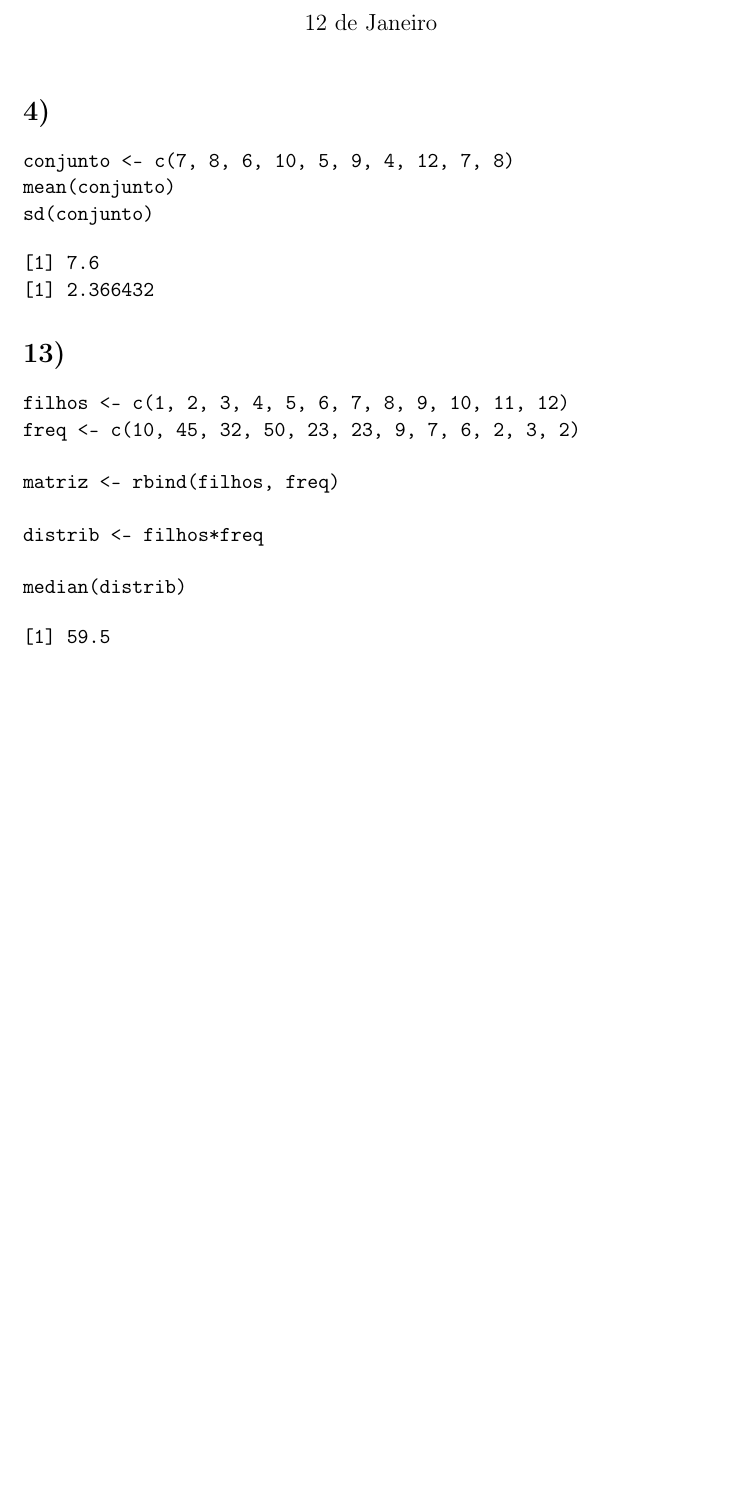
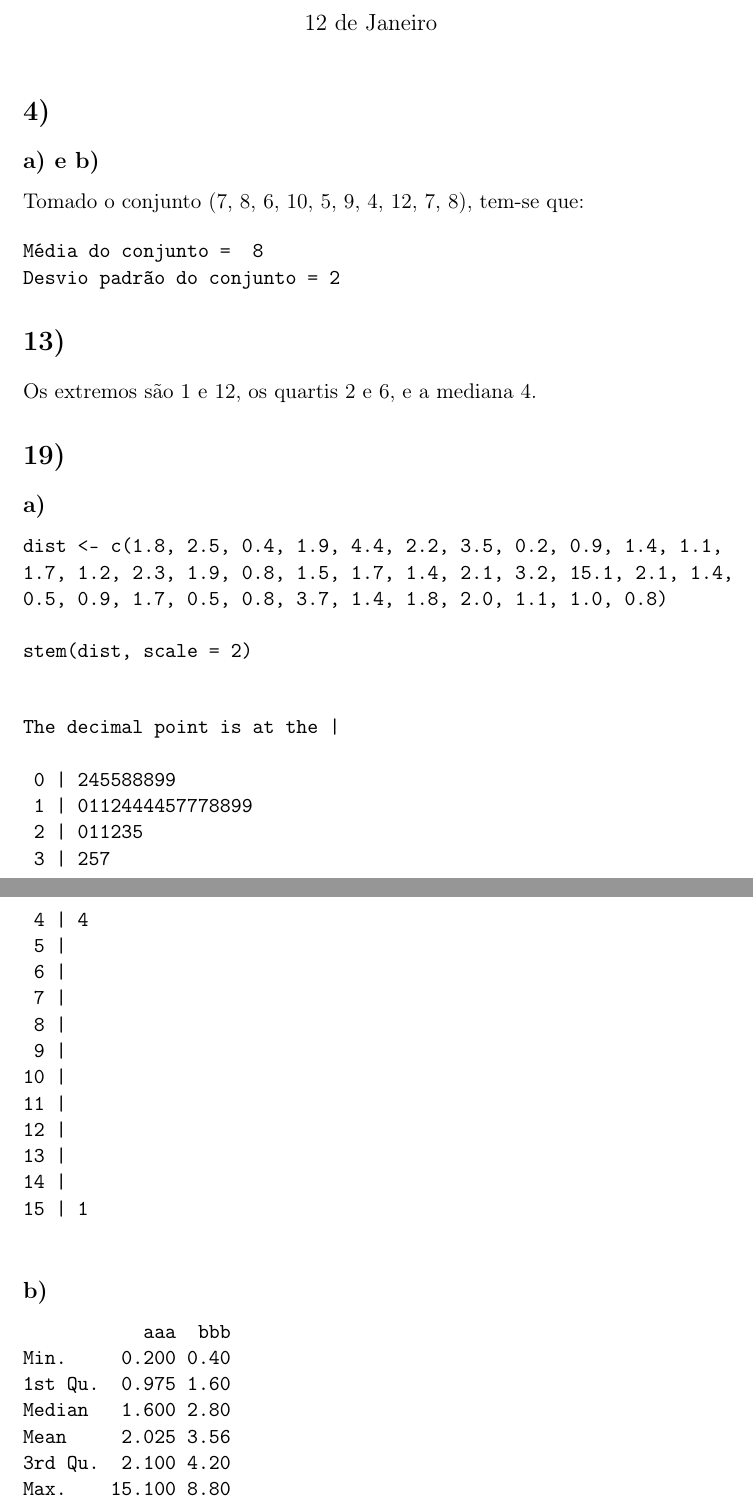
Before and after one commit to AdrielBenati/intro-estatistica, a LaTeX document (lista2/resolução/lista.tex): part of the page before the commit and two parts of pages 1 and 2 of 3 after it, the two joined at a grey line, cut so that both start at the same text, the shorter picture padded with empty space. Compiled offline with pdfLaTeX.

Commit message:
Adiciona boxplot; arquivo ainda bagunçado

```diff
--- a/lista2/resolução/lista.tex
+++ b/lista2/resolução/lista.tex
@@ -29,33 +29,70 @@
 \maketitle
 
 \section*{4)}
-\label{sec:org08bee53}
+\label{sec:orgcd07a13}
+
+\subsection*{a) e b)}
+\label{sec:org6e8c663}
+
+Tomado o conjunto (7, 8, 6, 10, 5, 9, 4, 12, 7, 8), tem-se que:
 
 \begin{verbatim}
-conjunto <- c(7, 8, 6, 10, 5, 9, 4, 12, 7, 8)
-mean(conjunto)
-sd(conjunto)
+Média do conjunto =  8
+Desvio padrão do conjunto = 2
+\end{verbatim}
+
+\section*{13)}
+\label{sec:orgbeb687d}
+
+Os extremos são 1 e 12, os quartis 2 e 6, e a mediana 4.
+
+\section*{19)}
+\label{sec:orgb2fd997}
+
+\subsection*{a)}
+\label{sec:org1ca2407}
+
+\begin{verbatim}
+dist <- c(1.8, 2.5, 0.4, 1.9, 4.4, 2.2, 3.5, 0.2, 0.9, 1.4, 1.1,
+1.7, 1.2, 2.3, 1.9, 0.8, 1.5, 1.7, 1.4, 2.1, 3.2, 15.1, 2.1, 1.4,
+0.5, 0.9, 1.7, 0.5, 0.8, 3.7, 1.4, 1.8, 2.0, 1.1, 1.0, 0.8)
+
+stem(dist, scale = 2)
 \end{verbatim}
 
 \begin{verbatim}
-[1] 7.6
-[1] 2.366432
+
+The decimal point is at the |
+
+ 0 | 245588899
+ 1 | 0112444457778899
+ 2 | 011235
+ 3 | 257
+ 4 | 4
+ 5 |
+ 6 |
+ 7 |
+ 8 |
+ 9 |
+10 |
+11 |
+12 |
+13 |
+14 |
+15 | 1
+
 \end{verbatim}
 
-\section*{13)}
-\label{sec:orga3466fe}
+\subsection*{b)}
+\label{sec:org09a4082}
 
 \begin{verbatim}
-filhos <- c(1, 2, 3, 4, 5, 6, 7, 8, 9, 10, 11, 12)
-freq <- c(10, 45, 32, 50, 23, 23, 9, 7, 6, 2, 3, 2)
-
-matriz <- rbind(filhos, freq)
-
-distrib <- filhos*freq
-
-median(distrib)
+           aaa  bbb
+Min.     0.200 0.40
+1st Qu.  0.975 1.60
+Median   1.600 2.80
+Mean     2.025 3.56
+3rd Qu.  2.100 4.20
+Max.    15.100 8.80
 \end{verbatim}
 
-\begin{verbatim}
-[1] 59.5
-\end{verbatim}
```
Also changed, not shown: lista2/resolução/boxplot.png (added), lista2/resolução/lista.pdf, lista2/resolução/lista.tex (8 more changed lines), 1 other file.
